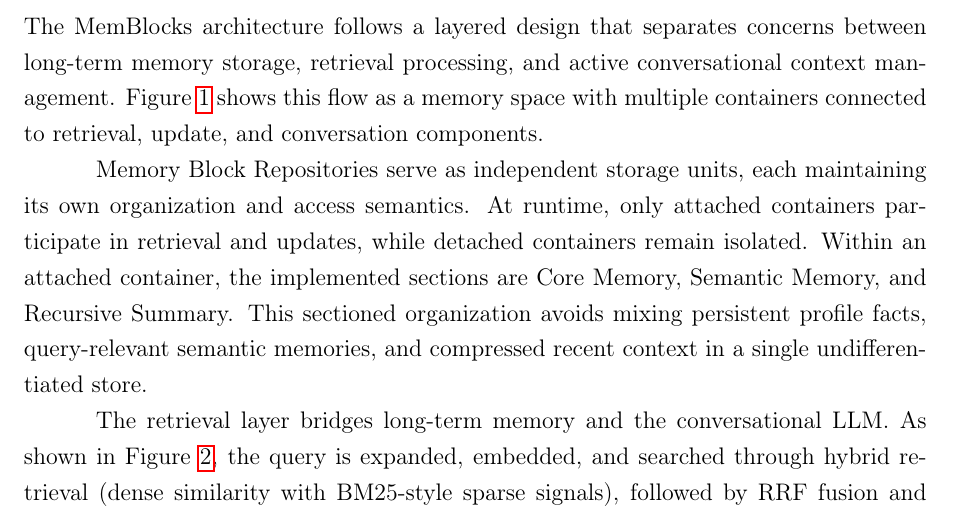
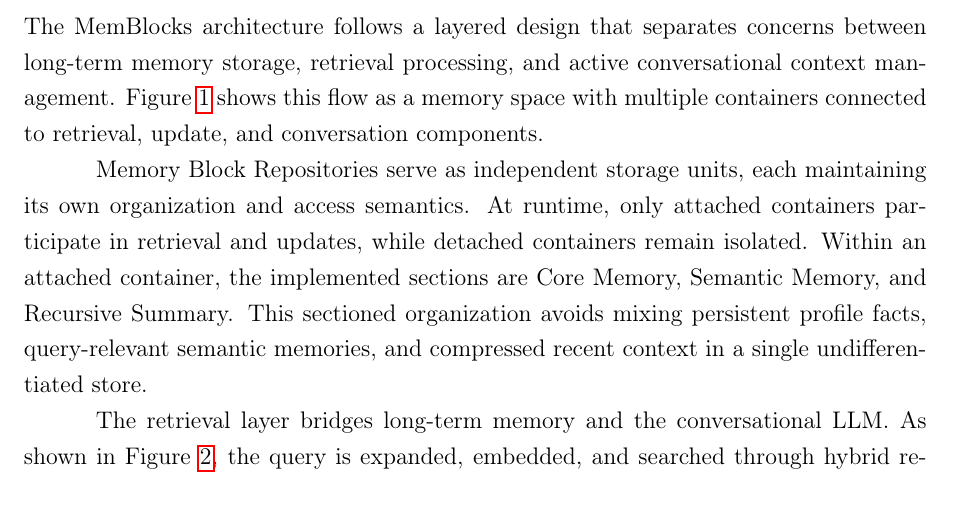
Before and after one commit to ankitrajmehta/memBlocks, a LaTeX document (docs/project_report/MemBlocks_Proposal_Defense/main.tex): part of page 16 of 35, cut so that both start at the same text. Compiled offline with pdfLaTeX.

Commit message:
small edit

```diff
--- a/docs/project_report/MemBlocks_Proposal_Defense/main.tex
+++ b/docs/project_report/MemBlocks_Proposal_Defense/main.tex
@@ -354,7 +354,7 @@ The MemBlocks architecture follows a layered design that separates concerns betw
 
 Memory Block Repositories serve as independent storage units, each maintaining its own organization and access semantics. At runtime, only attached containers participate in retrieval and updates, while detached containers remain isolated. Within an attached container, the implemented sections are Core Memory, Semantic Memory, and Recursive Summary. This sectioned organization avoids mixing persistent profile facts, query-relevant semantic memories, and compressed recent context in a single undifferentiated store.
 
-The retrieval layer bridges long-term memory and the conversational LLM. As shown in Figure~\ref{fig:smart_retriver}, the query is expanded, embedded, and searched through hybrid retrieval (dense similarity with BM25-style sparse signals), followed by RRF fusion and reranking. Core Memory and Recursive Summary are injected directly into the system prompt, while semantic memories are ranked and truncated to top-$k$ before assembly. This keeps the prompt compact while preserving high-value context.
+The retrieval layer bridges long-term memory and the conversational LLM. As shown in Figure~\ref{fig:smart_retriver}, the query is expanded, embedded, and searched through hybrid retrieval, followed by RRF fusion and reranking. Core Memory and Recursive Summary are injected directly into the system prompt, while semantic memories are ranked and truncated to top-$k$ before assembly. This keeps the prompt compact while preserving high-value context.
 
 The update path is event-driven from conversation history. When the sliding window reaches the configured limit, the system captures the current message window and triggers three coordinated update branches (Figure~\ref{fig:update_agent}): Core Memory evaluation, Semantic Memory extraction with conflict resolution, and Recursive Summary regeneration. Outputs from all branches are persisted back to storage, after which the active message window is trimmed to preserve short-term continuity.
 
```
